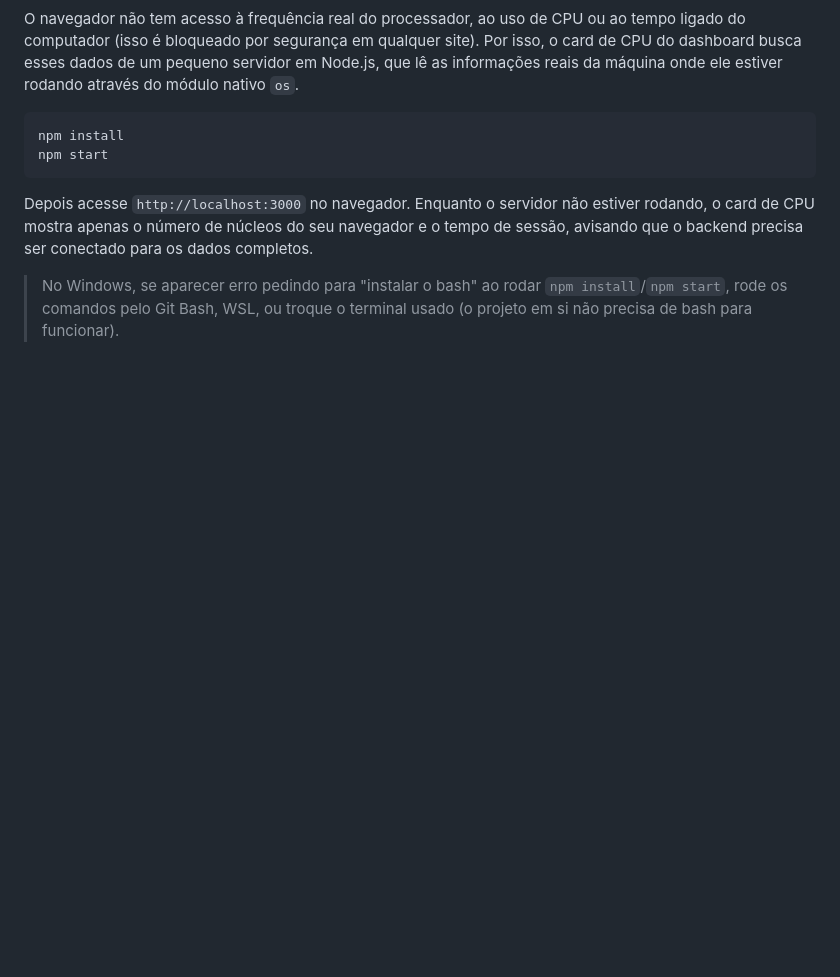
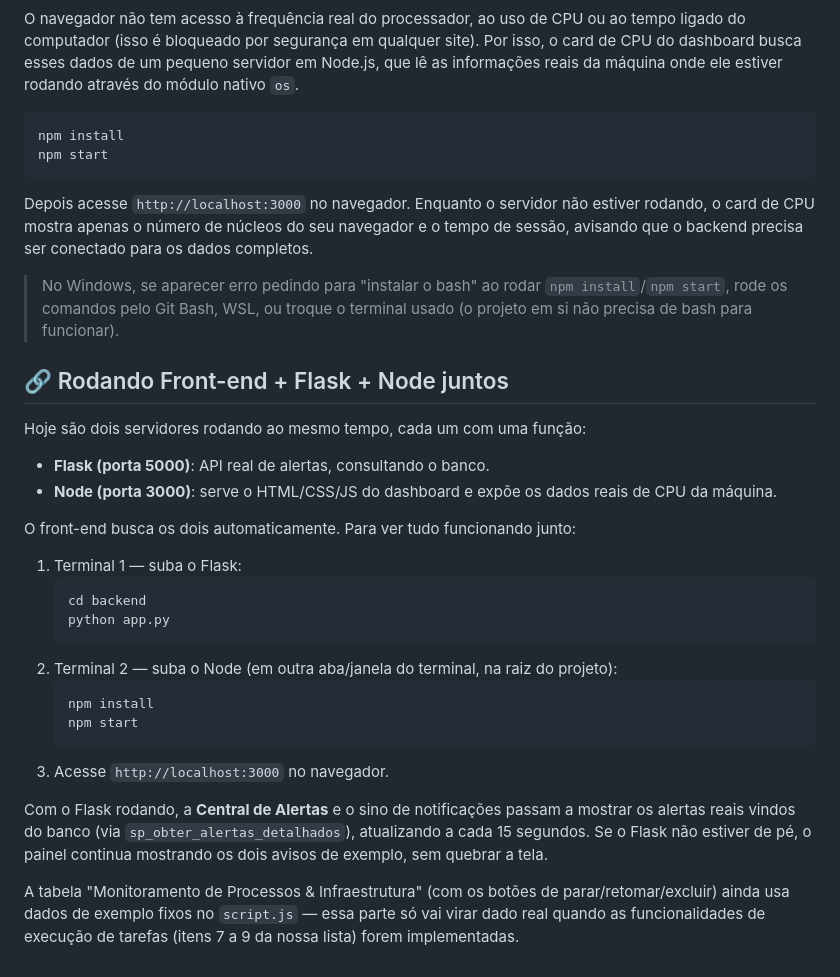
Before and after one commit to MatheusLacerda09/Nexus-AIR, a Markdown page: README.md, the part around one of its changes. Rendered like a GitHub page; blank space fills up the shorter version.

````diff
--- a/README.md
+++ b/README.md
@@ -53,3 +65,26 @@ npm start
 Depois acesse `http://localhost:3000` no navegador. Enquanto o servidor não estiver rodando, o card de CPU mostra apenas o número de núcleos do seu navegador e o tempo de sessão, avisando que o backend precisa ser conectado para os dados completos.
 
 > No Windows, se aparecer erro pedindo para "instalar o bash" ao rodar `npm install`/`npm start`, rode os comandos pelo Git Bash, WSL, ou troque o terminal usado (o projeto em si não precisa de bash para funcionar).
+
+## 🔗 Rodando Front-end + Flask + Node juntos
+Hoje são dois servidores rodando ao mesmo tempo, cada um com uma função:
+- **Flask (porta 5000)**: API real de alertas, consultando o banco.
+- **Node (porta 3000)**: serve o HTML/CSS/JS do dashboard e expõe os dados reais de CPU da máquina.
+
+O front-end busca os dois automaticamente. Para ver tudo funcionando junto:
+
+1. Terminal 1 — suba o Flask:
+   ```bash
+   cd backend
+   python app.py
+   ```
+2. Terminal 2 — suba o Node (em outra aba/janela do terminal, na raiz do projeto):
+   ```bash
+   npm install
+   npm start
+   ```
+3. Acesse `http://localhost:3000` no navegador.
+
+Com o Flask rodando, a **Central de Alertas** e o sino de notificações passam a mostrar os alertas reais vindos do banco (via `sp_obter_alertas_detalhados`), atualizando a cada 15 segundos. Se o Flask não estiver de pé, o painel continua mostrando os dois avisos de exemplo, sem quebrar a tela.
+
+A tabela "Monitoramento de Processos & Infraestrutura" (com os botões de parar/retomar/excluir) ainda usa dados de exemplo fixos no `script.js` — essa parte só vai virar dado real quando as funcionalidades de execução de tarefas (itens 7 a 9 da nossa lista) forem implementadas.
````
Also changed, not shown: other parts of README.md (+18 -6 lines).
